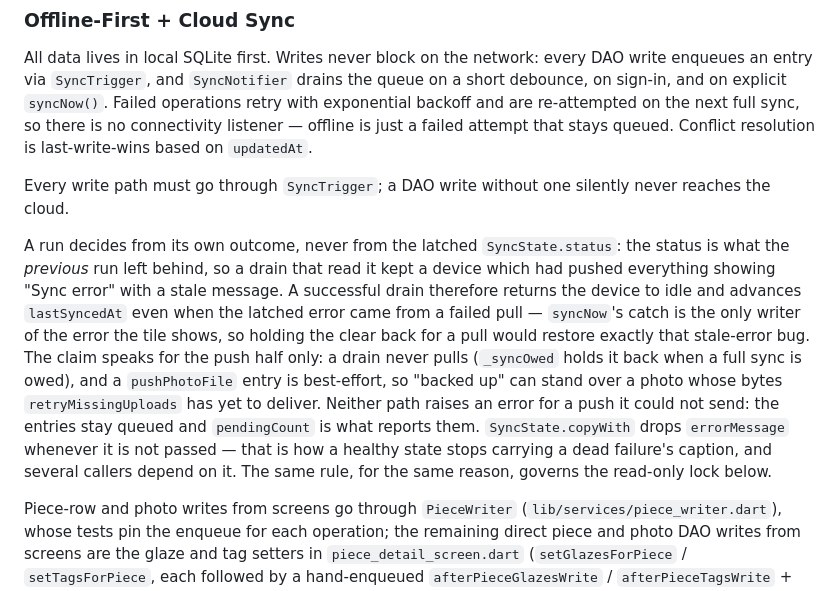
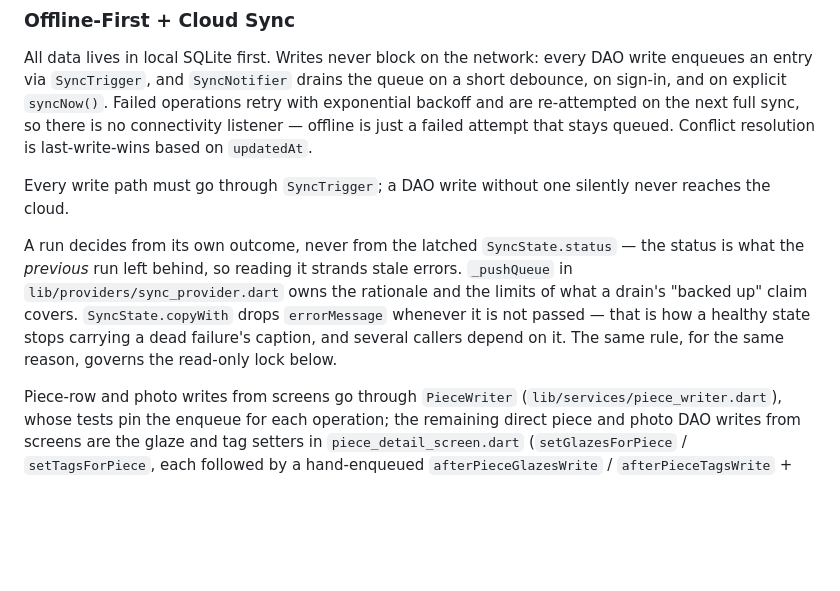
Before and after one commit to xu-albert/pottery-tracker, a Markdown page: AGENTS.md, the part around the change. Rendered like a GitHub page; blank space fills up the shorter version.

Commit message:
no-mistakes(document): trim AGENTS.md sync entry to invariant plus pointer

```diff
--- a/AGENTS.md
+++ b/AGENTS.md
@@ -121,7 +121,7 @@ All data lives in local SQLite first. Writes never block on the network: every D
 
 Every write path must go through `SyncTrigger`; a DAO write without one silently never reaches the cloud.
 
-A run decides from its own outcome, never from the latched `SyncState.status`: the status is what the *previous* run left behind, so a drain that read it kept a device which had pushed everything showing "Sync error" with a stale message. A successful drain therefore returns the device to idle and advances `lastSyncedAt` even when the latched error came from a failed pull — `syncNow`'s catch is the only writer of the error the tile shows, so holding the clear back for a pull would restore exactly that stale-error bug. The claim speaks for the push half only: a drain never pulls (`_syncOwed` holds it back when a full sync is owed), and a `pushPhotoFile` entry is best-effort, so "backed up" can stand over a photo whose bytes `retryMissingUploads` has yet to deliver. Neither path raises an error for a push it could not send: the entries stay queued and `pendingCount` is what reports them. `SyncState.copyWith` drops `errorMessage` whenever it is not passed — that is how a healthy state stops carrying a dead failure's caption, and several callers depend on it. The same rule, for the same reason, governs the read-only lock below.
+A run decides from its own outcome, never from the latched `SyncState.status` — the status is what the *previous* run left behind, so reading it strands stale errors. `_pushQueue` in `lib/providers/sync_provider.dart` owns the rationale and the limits of what a drain's "backed up" claim covers. `SyncState.copyWith` drops `errorMessage` whenever it is not passed — that is how a healthy state stops carrying a dead failure's caption, and several callers depend on it. The same rule, for the same reason, governs the read-only lock below.
 
 Piece-row and photo writes from screens go through `PieceWriter` (`lib/services/piece_writer.dart`), whose tests pin the enqueue for each operation; the remaining direct piece and photo DAO writes from screens are the glaze and tag setters in `piece_detail_screen.dart` (`setGlazesForPiece` / `setTagsForPiece`, each followed by a hand-enqueued `afterPieceGlazesWrite` / `afterPieceTagsWrite` + `afterPieceWrite` pair) and the album swipe-to-archive in `album_grid.dart`. Material rename/delete in the Manage screens goes straight to `materials_dao`, which also rewrites the denormalized `pieces.glazes` / `pieces.tags` columns.
 
```
